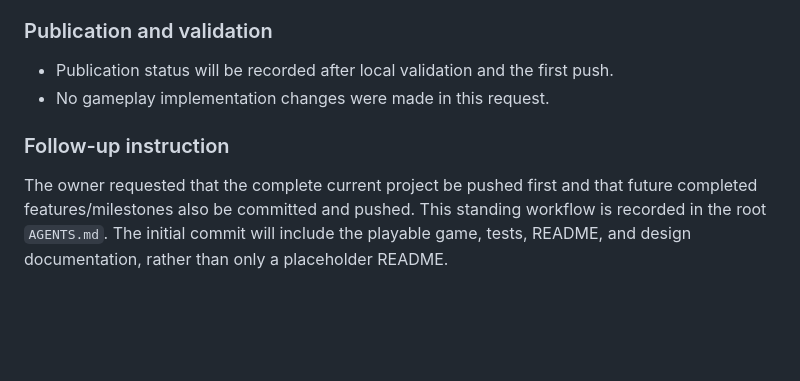
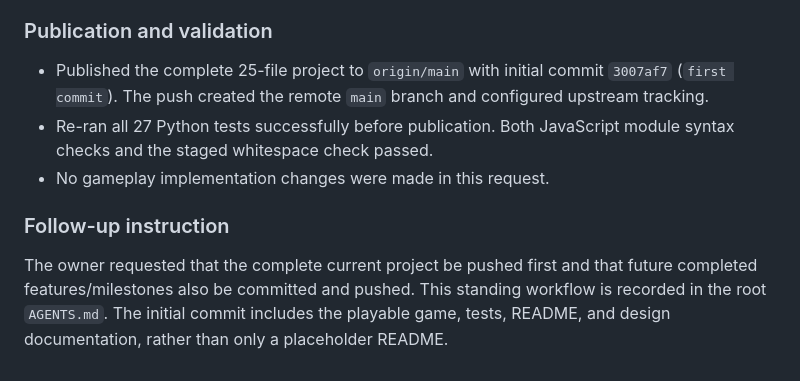
Before and after one commit to singhbaidwan/sprout, a Markdown page: docs/DEVELOPMENT_LOG.md, the part around the change. Drawn GitHub-style; blank space fills up the shorter version.

Commit message:
docs: record initial GitHub publication

```diff
--- a/docs/DEVELOPMENT_LOG.md
+++ b/docs/DEVELOPMENT_LOG.md
@@ -114,9 +114,10 @@ Keep the farming identity and add a separate factory scenario. Begin with invent
 
 ### Publication and validation
 
-- Publication status will be recorded after local validation and the first push.
+- Published the complete 25-file project to `origin/main` with initial commit `3007af7` (`first commit`). The push created the remote `main` branch and configured upstream tracking.
+- Re-ran all 27 Python tests successfully before publication. Both JavaScript module syntax checks and the staged whitespace check passed.
 - No gameplay implementation changes were made in this request.
 
 ### Follow-up instruction
 
-The owner requested that the complete current project be pushed first and that future completed features/milestones also be committed and pushed. This standing workflow is recorded in the root `AGENTS.md`. The initial commit will include the playable game, tests, README, and design documentation, rather than only a placeholder README.
+The owner requested that the complete current project be pushed first and that future completed features/milestones also be committed and pushed. This standing workflow is recorded in the root `AGENTS.md`. The initial commit includes the playable game, tests, README, and design documentation, rather than only a placeholder README.
```
